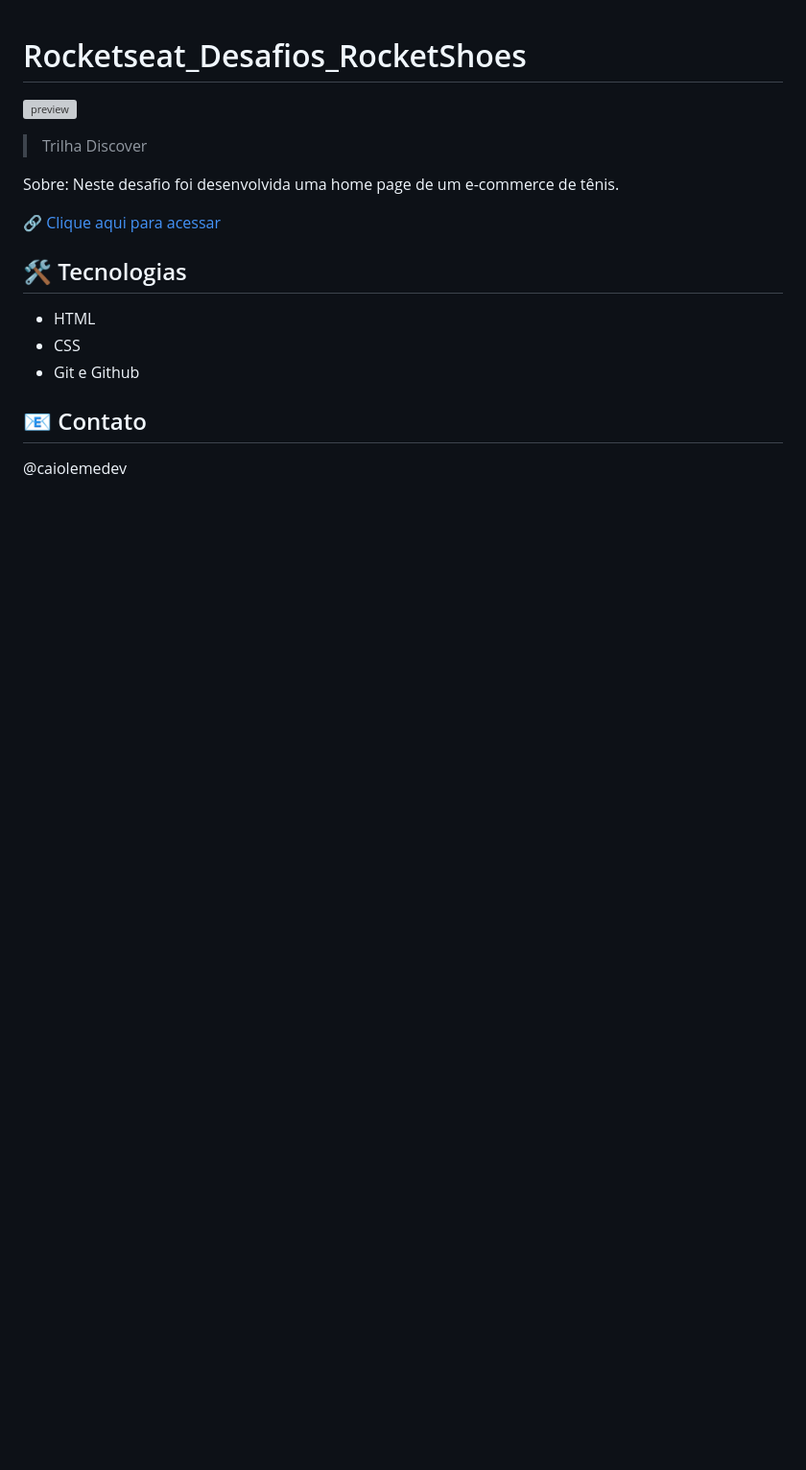
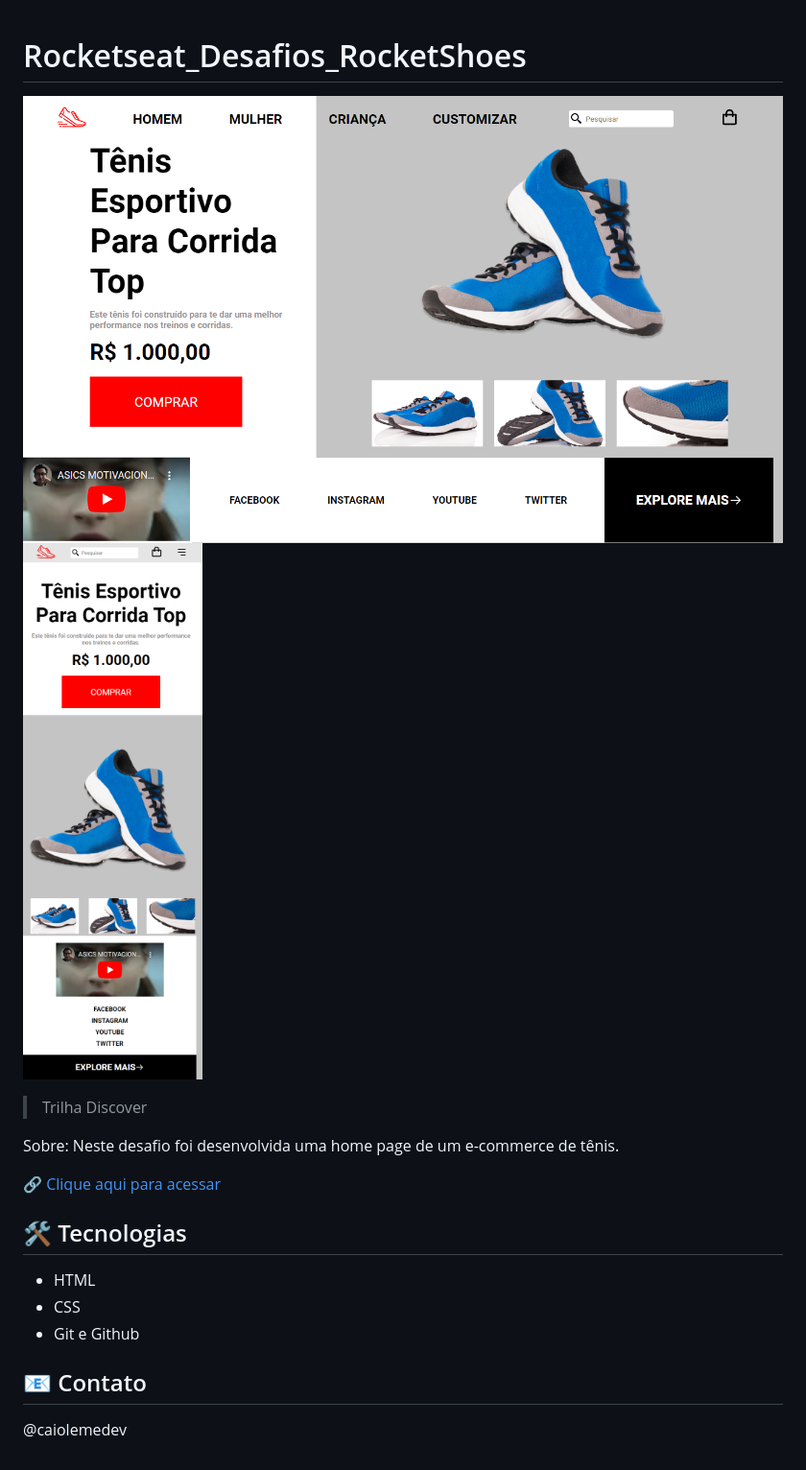
Before and after one commit to caiolemedev/Rocketseat_Desafios_RocketShoes, a Markdown page: README.md, the part around the change. Shown: that part at 96% size. GitHub-like rendering; pictures changed too: previewMobile.png (added), previewWeb.png (added); blank space fills up the shorter version; grey boxes are pictures that could not be loaded.

Commit message:
Add preview images
Add preview images

```diff
--- a/README.md
+++ b/README.md
@@ -1,6 +1,7 @@
 # Rocketseat_Desafios_RocketShoes
 
-![preview](./preview.png)
+![previewWeb](./previewWeb.png)
+![previewMobile](./previewMobile.png)
 
 > Trilha Discover
 
```
